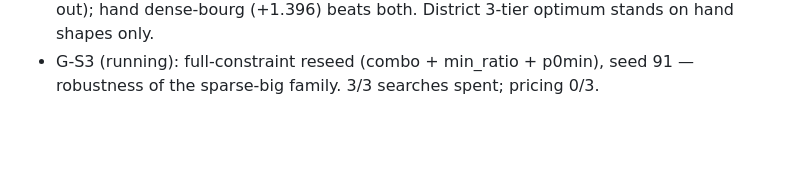
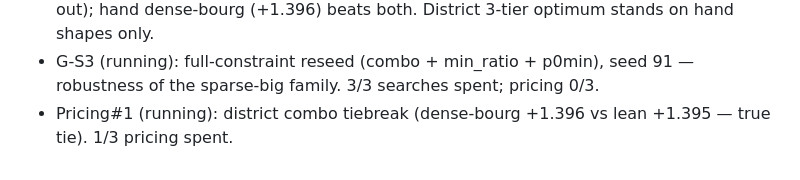
Before and after one commit to a913cb82/rts-info-delay, a Markdown page: docs/BO_4TIER_NOTES.md, the part around the change. Rendered like a GitHub page; blank space fills up the shorter version.

Commit message:
notes: pricing#1 breaks district true tie

```diff
--- a/docs/BO_4TIER_NOTES.md
+++ b/docs/BO_4TIER_NOTES.md
@@ -607,3 +607,5 @@ villages too many/small, bourgs small (600 vs 900), chefs small
 - G-S3 (running): full-constraint reseed (combo + min_ratio + p0min),
   seed 91 — robustness of the sparse-big family. 3/3 searches spent;
   pricing 0/3.
+- Pricing#1 (running): district combo tiebreak (dense-bourg +1.396 vs
+  lean +1.395 — true tie). 1/3 pricing spent.
```
